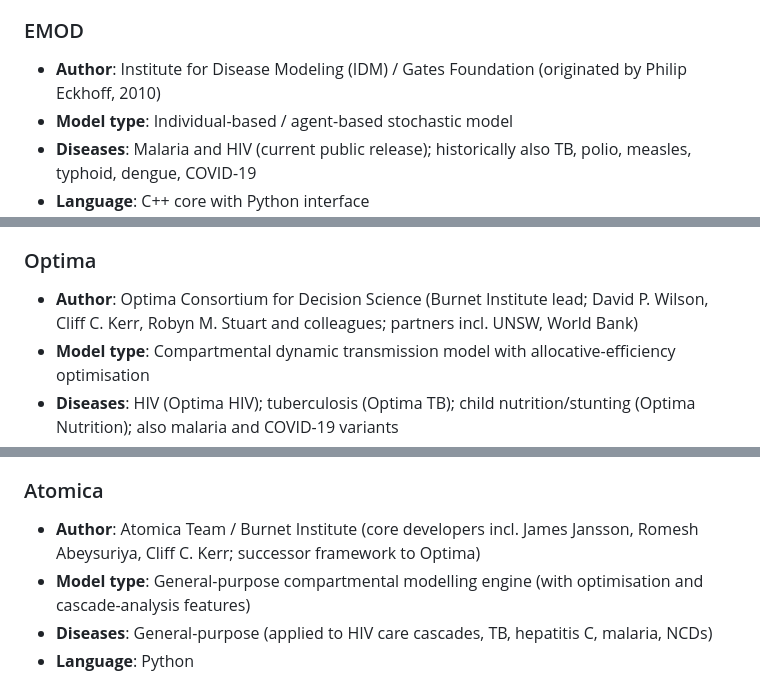
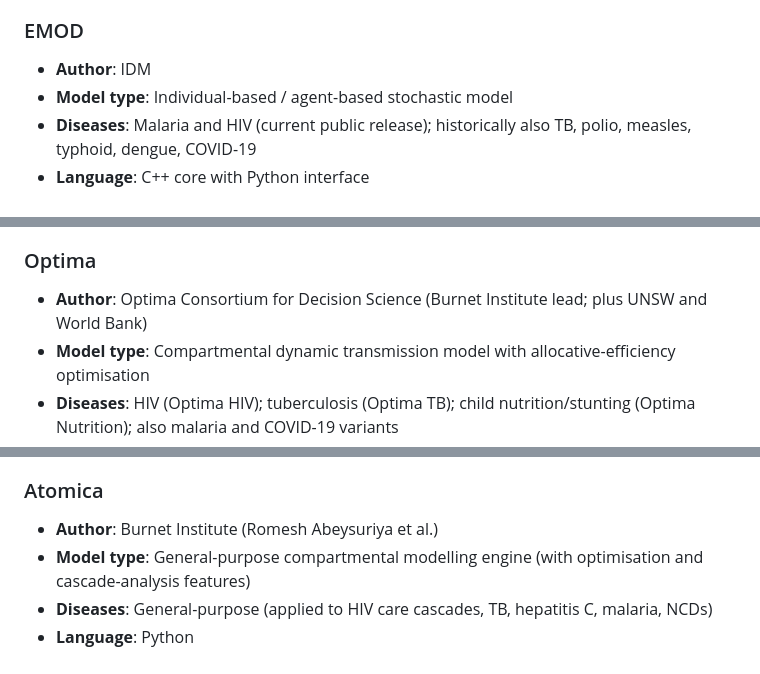
Before and after one commit to starsimhub/disease_modeling_landscape, a Markdown page: README.md, 3 parts joined by grey strips. Rendered like a GitHub page.

```diff
--- a/README.md
+++ b/README.md
@@ -56,7 +56,7 @@ The following were identified as the most important disease modeling software to
 
 ### EMOD
 
-* **Author**: Institute for Disease Modeling (IDM) / Gates Foundation (originated by Philip Eckhoff, 2010)
+* **Author**: IDM
 * **Model type**: Individual-based / agent-based stochastic model
 * **Diseases**: Malaria and HIV (current public release); historically also TB, polio, measles, typhoid, dengue, COVID-19
 * **Language**: C++ core with Python interface
@@ -108,7 +108,7 @@ The following were identified as the most important disease modeling software to
 
 ### Optima
 
-* **Author**: Optima Consortium for Decision Science (Burnet Institute lead; David P. Wilson, Cliff C. Kerr, Robyn M. Stuart and colleagues; partners incl. UNSW, World Bank)
+* **Author**: Optima Consortium for Decision Science (Burnet Institute lead; plus UNSW and World Bank)
 * **Model type**: Compartmental dynamic transmission model with allocative-efficiency optimisation
 * **Diseases**: HIV (Optima HIV); tuberculosis (Optima TB); child nutrition/stunting (Optima Nutrition); also malaria and COVID-19 variants
 * **Language**: Python
@@ -121,7 +121,7 @@ The following were identified as the most important disease modeling software to
 
 ### Atomica
 
-* **Author**: Atomica Team / Burnet Institute (core developers incl. James Jansson, Romesh Abeysuriya, Cliff C. Kerr; successor framework to Optima)
+* **Author**: Burnet Institute (Romesh Abeysuriya et al.)
 * **Model type**: General-purpose compartmental modelling engine (with optimisation and cascade-analysis features)
 * **Diseases**: General-purpose (applied to HIV care cascades, TB, hepatitis C, malaria, NCDs)
 * **Language**: Python
```
Also changed, not shown: other parts of README.md (+12 -12 lines).
